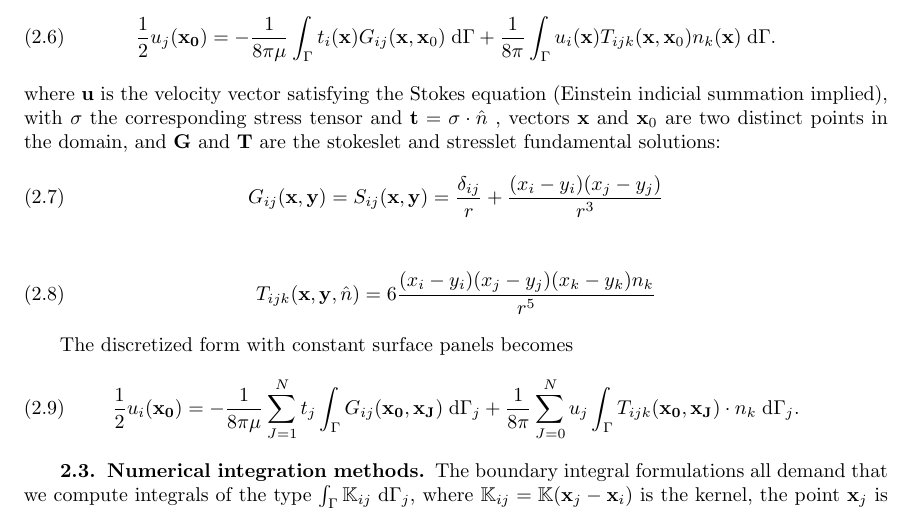
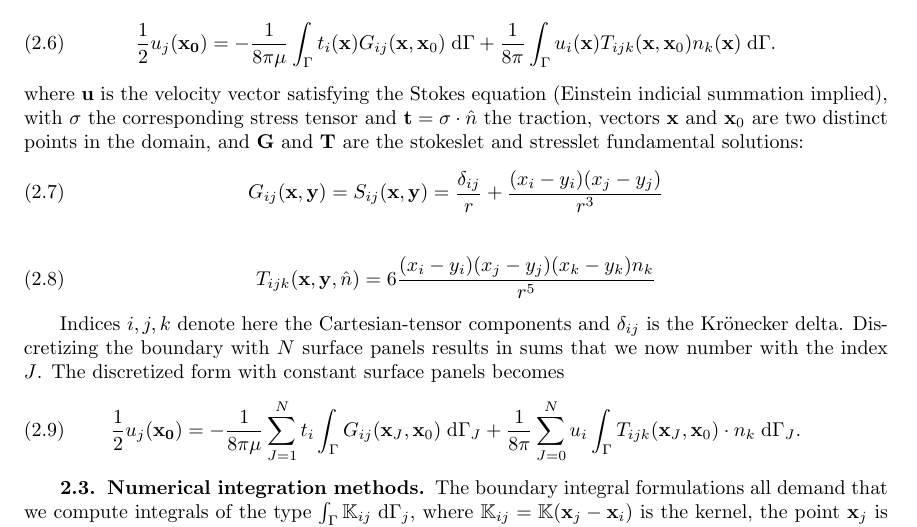
Before and after one commit to barbagroup/inexact-gmres, a LaTeX paper (BarbaETal2015-inexact-gmres.tex): part of page 2 of 17, cut so that both start at the same text. Compiled offline with pdfLaTeX; a LaTeX package or settings file that is missing is left out.

Commit message:
fix indices in Stokes BEM equation
add explanation on Cartesian indices vs. panel index

```diff
--- a/BarbaETal2015-inexact-gmres.tex
+++ b/BarbaETal2015-inexact-gmres.tex
@@ -178,7 +178,7 @@ The Stokes equation for a flow at very low Reynolds number, $\mu\nabla^{2}\vect{
 	\frac{1}{2}u_j(\vect{x_0}) = -\frac{1}{8\pi\mu}\int_{\Gamma} t_i(\vect{x})G_{ij}(\vect{x},\vect{x}_0)\;\di{\Gamma} + \frac{1}{8\pi} \int_{\Gamma} u_i(\vect{x})T_{ijk}(\vect{x},\vect{x}_0)n_k(\vect{x})\;\di{\Gamma}.
 \end{equation}
 
-\noindent where $\vect{u}$ is the velocity vector satisfying the Stokes equation (Einstein indicial summation implied), with $\sigma$ the corresponding stress tensor and $\vect{t} = \sigma\cdot\nhat$ , vectors $\vect{x}$ and $\vect{x}_0$ are two distinct points in the domain, and $\vect{G}$ and $\vect{T}$ are the stokeslet and stresslet fundamental solutions:
+\noindent where $\vect{u}$ is the velocity vector satisfying the Stokes equation (Einstein indicial summation implied), with $\sigma$ the corresponding stress tensor and $\vect{t} = \sigma\cdot\nhat$  the traction, vectors $\vect{x}$ and $\vect{x}_0$ are two distinct points in the domain, and $\vect{G}$ and $\vect{T}$ are the stokeslet and stresslet fundamental solutions:
 %
 \begin{equation}
 	\label{eqn:stokeslet}
@@ -189,11 +189,12 @@ The Stokes equation for a flow at very low Reynolds number, $\mu\nabla^{2}\vect{
 	\label{eqn:stresslet}
 	T_{ijk}(\vect{x},\vect{y},\nhat)  =  6\frac{(x_i-y_i)(x_j-y_j)(x_k-y_k)n_k}{r^{5}} \end{equation}
 
- The discretized form with constant surface panels becomes
+Indices $i, j, k$ denote here the Cartesian-tensor components and $\delta_{ij}$ is the Kr{\"o}necker delta. Discretizing the boundary with $N$ surface panels results in sums that we now number with the index $J$.
+The discretized form with constant surface panels becomes
 %
 \begin{equation}
 	\label{eqn:stokes_bem_discretized}
-	\frac{1}{2}u_i(\vect{x_0}) = -\frac{1}{8\pi\mu}\sum_{J=1}^{N}t_j\int_{\Gamma} G_{ij}(\vect{x_0}, \vect{x_J})\;\di{\Gamma_j} + \frac{1}{8\pi} \sum_{J=0}^{N}u_j\int_{\Gamma} T_{ijk}(\vect{x_0}, \vect{x_J})\cdot n_k\;\di{\Gamma_j}.
+	\frac{1}{2}u_j(\vect{x_0}) = -\frac{1}{8\pi\mu}\sum_{J=1}^{N}t_i\int_{\Gamma} G_{ij}(\vect{x}_J, \vect{x}_0)\;\di{\Gamma_J} + \frac{1}{8\pi} \sum_{J=0}^{N}u_i\int_{\Gamma} T_{ijk}(\vect{x}_J, \vect{x}_0)\cdot n_k\;\di{\Gamma_J}.
 \end{equation}
 
 
```
